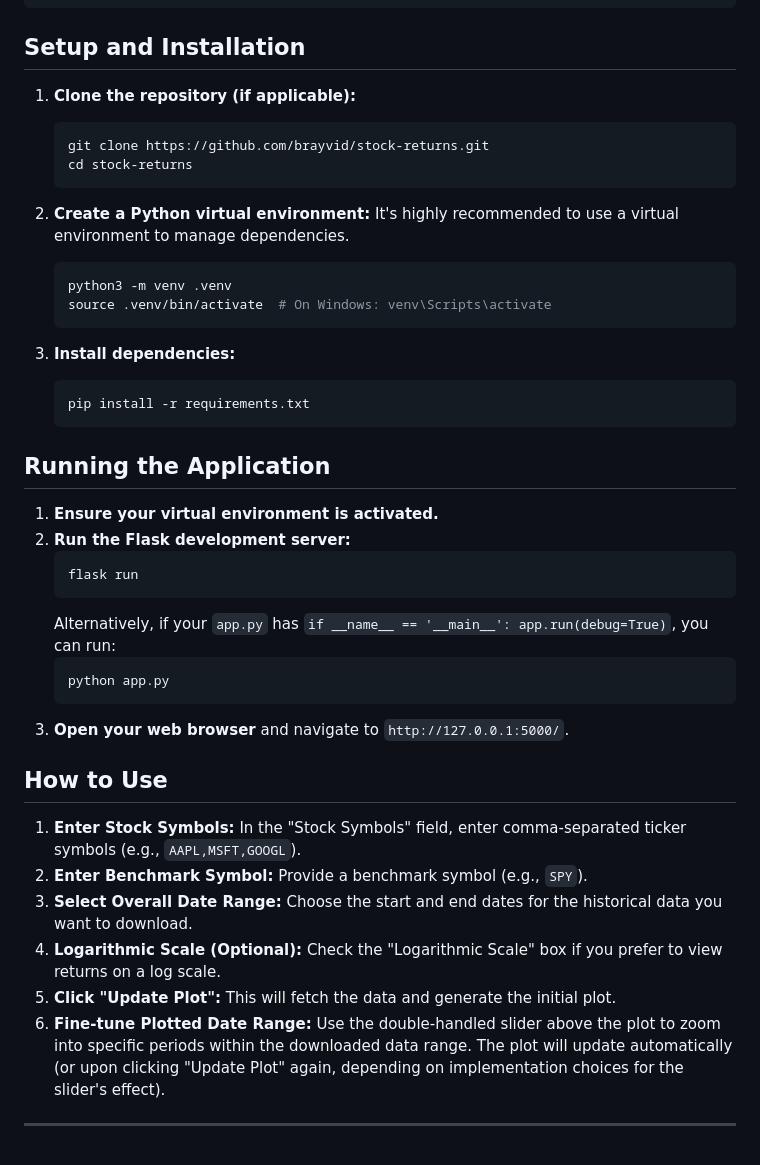
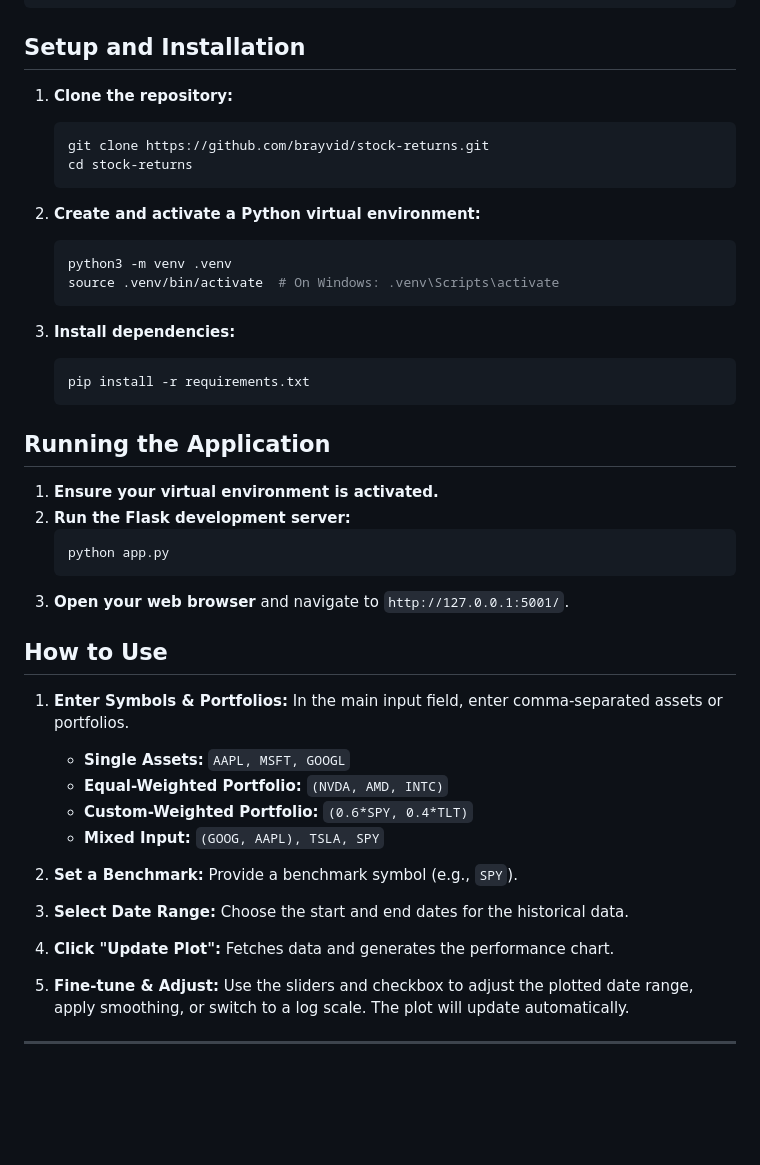
Before and after one commit to brayvid/stock-returns, a Markdown page: README.md, the part around the change printed below. Drawn GitHub-style; blank space fills up the shorter version.

````diff
--- a/README.md
+++ b/README.md
@@ -41,17 +46,16 @@ stock-returns/
 
 ## Setup and Installation
 
-1.  **Clone the repository (if applicable):**
+1.  **Clone the repository:**
     ```bash
     git clone https://github.com/brayvid/stock-returns.git
     cd stock-returns
     ```
 
-2.  **Create a Python virtual environment:**
-    It's highly recommended to use a virtual environment to manage dependencies.
+2.  **Create and activate a Python virtual environment:**
     ```bash
     python3 -m venv .venv
-    source .venv/bin/activate  # On Windows: venv\Scripts\activate
+    source .venv/bin/activate  # On Windows: .venv\Scripts\activate
     ```
 
 3.  **Install dependencies:**
@@ -64,23 +68,25 @@ stock-returns/
 1.  **Ensure your virtual environment is activated.**
 2.  **Run the Flask development server:**
     ```bash
-    flask run
-    ```
-    Alternatively, if your `app.py` has `if __name__ == '__main__': app.run(debug=True)`, you can run:
-    ```bash
     python app.py
     ```
-3.  **Open your web browser** and navigate to `http://127.0.0.1:5000/`.
+3.  **Open your web browser** and navigate to `http://127.0.0.1:5001/`.
 
 ## How to Use
 
-1.  **Enter Stock Symbols:** In the "Stock Symbols" field, enter comma-separated ticker symbols (e.g., `AAPL,MSFT,GOOGL`).
-2.  **Enter Benchmark Symbol:** Provide a benchmark symbol (e.g., `SPY`).
-3.  **Select Overall Date Range:** Choose the start and end dates for the historical data you want to download.
-4.  **Logarithmic Scale (Optional):** Check the "Logarithmic Scale" box if you prefer to view returns on a log scale.
-5.  **Click "Update Plot":** This will fetch the data and generate the initial plot.
-6.  **Fine-tune Plotted Date Range:** Use the double-handled slider above the plot to zoom into specific periods within the downloaded data range. The plot will update automatically (or upon clicking "Update Plot" again, depending on implementation choices for the slider's effect).
+1.  **Enter Symbols & Portfolios:** In the main input field, enter comma-separated assets or portfolios.
+    *   **Single Assets:** `AAPL, MSFT, GOOGL`
+    *   **Equal-Weighted Portfolio:** `(NVDA, AMD, INTC)`
+    *   **Custom-Weighted Portfolio:** `(0.6*SPY, 0.4*TLT)`
+    *   **Mixed Input:** `(GOOG, AAPL), TSLA, SPY`
 
+2.  **Set a Benchmark:** Provide a benchmark symbol (e.g., `SPY`).
+
+3.  **Select Date Range:** Choose the start and end dates for the historical data.
+
+4.  **Click "Update Plot":** Fetches data and generates the performance chart.
+
+5.  **Fine-tune & Adjust:** Use the sliders and checkbox to adjust the plotted date range, apply smoothing, or switch to a log scale. The plot will update automatically.
 
 ---
 <br>
````
Also changed, not shown: other parts of README.md (+17 -12 lines).
